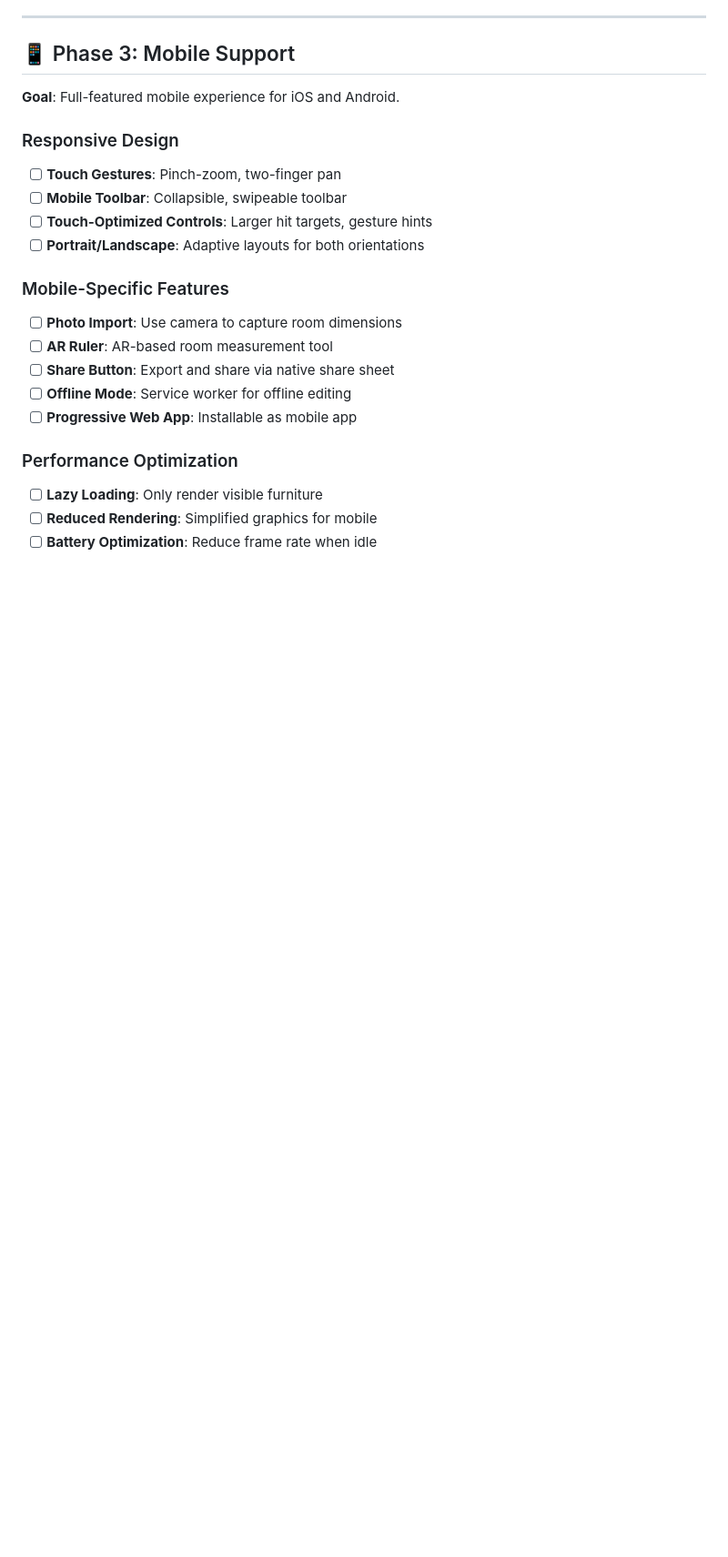
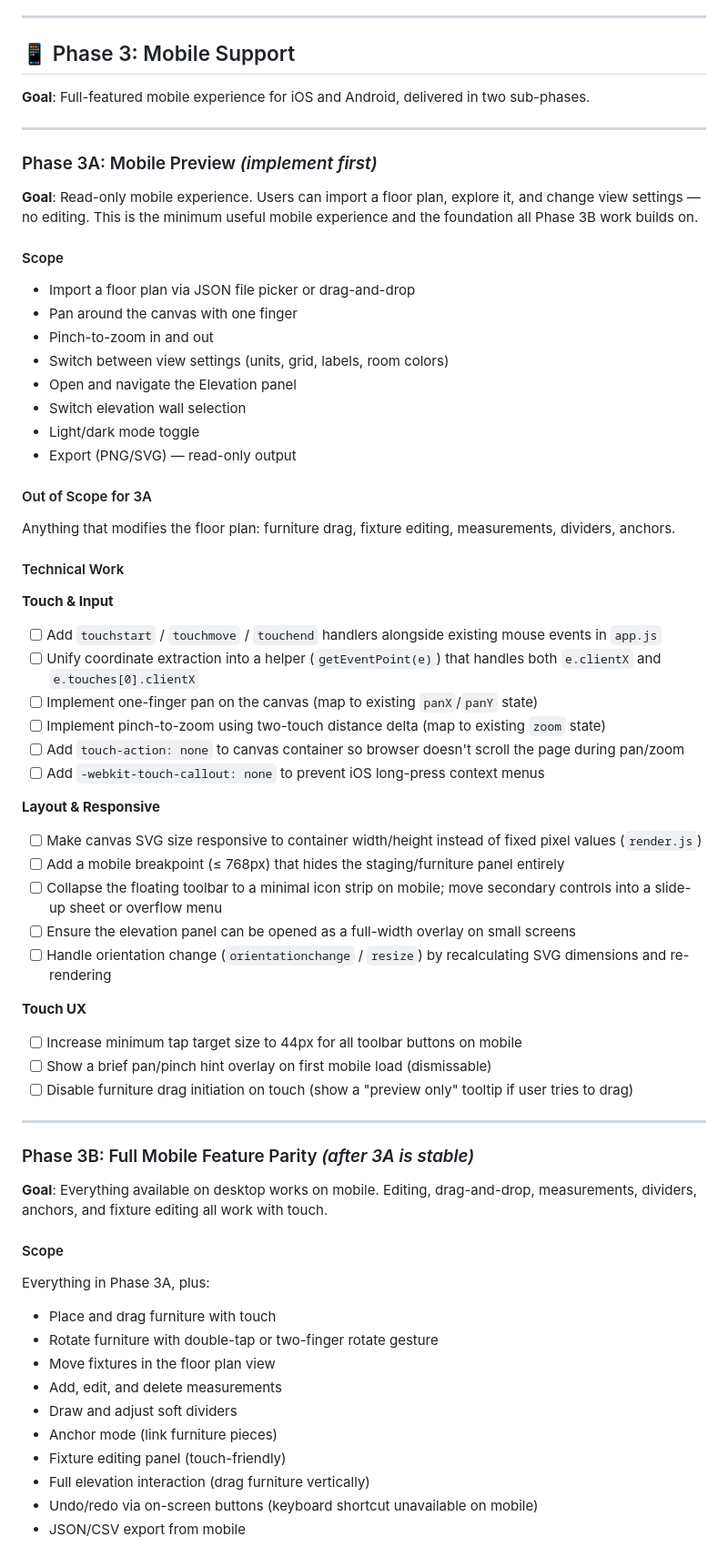
Before and after one commit to alexanderblackh/floor-plan-studio, a Markdown page: ROADMAP.md, the part around one of its changes. Shown at 91% size. GitHub-like rendering; blank space fills up the shorter version.

```diff
--- a/ROADMAP.md
+++ b/ROADMAP.md
@@ -71,22 +71,65 @@ This document outlines planned features and future directions for Floor Plan Stu
 
 ## 📱 Phase 3: Mobile Support
 
-**Goal**: Full-featured mobile experience for iOS and Android.
+**Goal**: Full-featured mobile experience for iOS and Android, delivered in two sub-phases.
 
-### Responsive Design
-- [ ] **Touch Gestures**: Pinch-zoom, two-finger pan
-- [ ] **Mobile Toolbar**: Collapsible, swipeable toolbar
-- [ ] **Touch-Optimized Controls**: Larger hit targets, gesture hints
-- [ ] **Portrait/Landscape**: Adaptive layouts for both orientations
+---
 
-### Mobile-Specific Features
-- [ ] **Photo Import**: Use camera to capture room dimensions
-- [ ] **AR Ruler**: AR-based room measurement tool
-- [ ] **Share Button**: Export and share via native share sheet
-- [ ] **Offline Mode**: Service worker for offline editing
-- [ ] **Progressive Web App**: Installable as mobile app
+### Phase 3A: Mobile Preview *(implement first)*
 
-### Performance Optimization
-- [ ] **Lazy Loading**: Only render visible furniture
-- [ ] **Reduced Rendering**: Simplified graphics for mobile
-- [ ] **Battery Optimization**: Reduce frame rate when idle
+**Goal**: Read-only mobile experience. Users can import a floor plan, explore it, and change view settings — no editing. This is the minimum useful mobile experience and the foundation all Phase 3B work builds on.
+
+#### Scope
+- Import a floor plan via JSON file picker or drag-and-drop
+- Pan around the canvas with one finger
+- Pinch-to-zoom in and out
+- Switch between view settings (units, grid, labels, room colors)
+- Open and navigate the Elevation panel
+- Switch elevation wall selection
+- Light/dark mode toggle
+- Export (PNG/SVG) — read-only output
+
+#### Out of Scope for 3A
+Anything that modifies the floor plan: furniture drag, fixture editing, measurements, dividers, anchors.
+
+#### Technical Work
+
+**Touch & Input**
+- [ ] Add `touchstart` / `touchmove` / `touchend` handlers alongside existing mouse events in `app.js`
+- [ ] Unify coordinate extraction into a helper (`getEventPoint(e)`) that handles both `e.clientX` and `e.touches[0].clientX`
+- [ ] Implement one-finger pan on the canvas (map to existing `panX`/`panY` state)
+- [ ] Implement pinch-to-zoom using two-touch distance delta (map to existing `zoom` state)
+- [ ] Add `touch-action: none` to canvas container so browser doesn't scroll the page during pan/zoom
+- [ ] Add `-webkit-touch-callout: none` to prevent iOS long-press context menus
+
+**Layout & Responsive**
+- [ ] Make canvas SVG size responsive to container width/height instead of fixed pixel values (`render.js`)
+- [ ] Add a mobile breakpoint (≤ 768px) that hides the staging/furniture panel entirely
+- [ ] Collapse the floating toolbar to a minimal icon strip on mobile; move secondary controls into a slide-up sheet or overflow menu
+- [ ] Ensure the elevation panel can be opened as a full-width overlay on small screens
+- [ ] Handle orientation change (`orientationchange` / `resize`) by recalculating SVG dimensions and re-rendering
+
+**Touch UX**
+- [ ] Increase minimum tap target size to 44px for all toolbar buttons on mobile
+- [ ] Show a brief pan/pinch hint overlay on first mobile load (dismissable)
+- [ ] Disable furniture drag initiation on touch (show a "preview only" tooltip if user tries to drag)
+
+---
+
+### Phase 3B: Full Mobile Feature Parity *(after 3A is stable)*
+
+**Goal**: Everything available on desktop works on mobile. Editing, drag-and-drop, measurements, dividers, anchors, and fixture editing all work with touch.
+
+#### Scope
+Everything in Phase 3A, plus:
+- Place and drag furniture with touch
+- Rotate furniture with double-tap or two-finger rotate gesture
+- Move fixtures in the floor plan view
+- Add, edit, and delete measurements
+- Draw and adjust soft dividers
+- Anchor mode (link furniture pieces)
+- Fixture editing panel (touch-friendly)
+- Full elevation interaction (drag furniture vertically)
+- Undo/redo via on-screen buttons (keyboard shortcut unavailable on mobile)
+- JSON/CSV export from mobile
+
```
Also changed, not shown: other parts of ROADMAP.md (+43 -0 lines).
